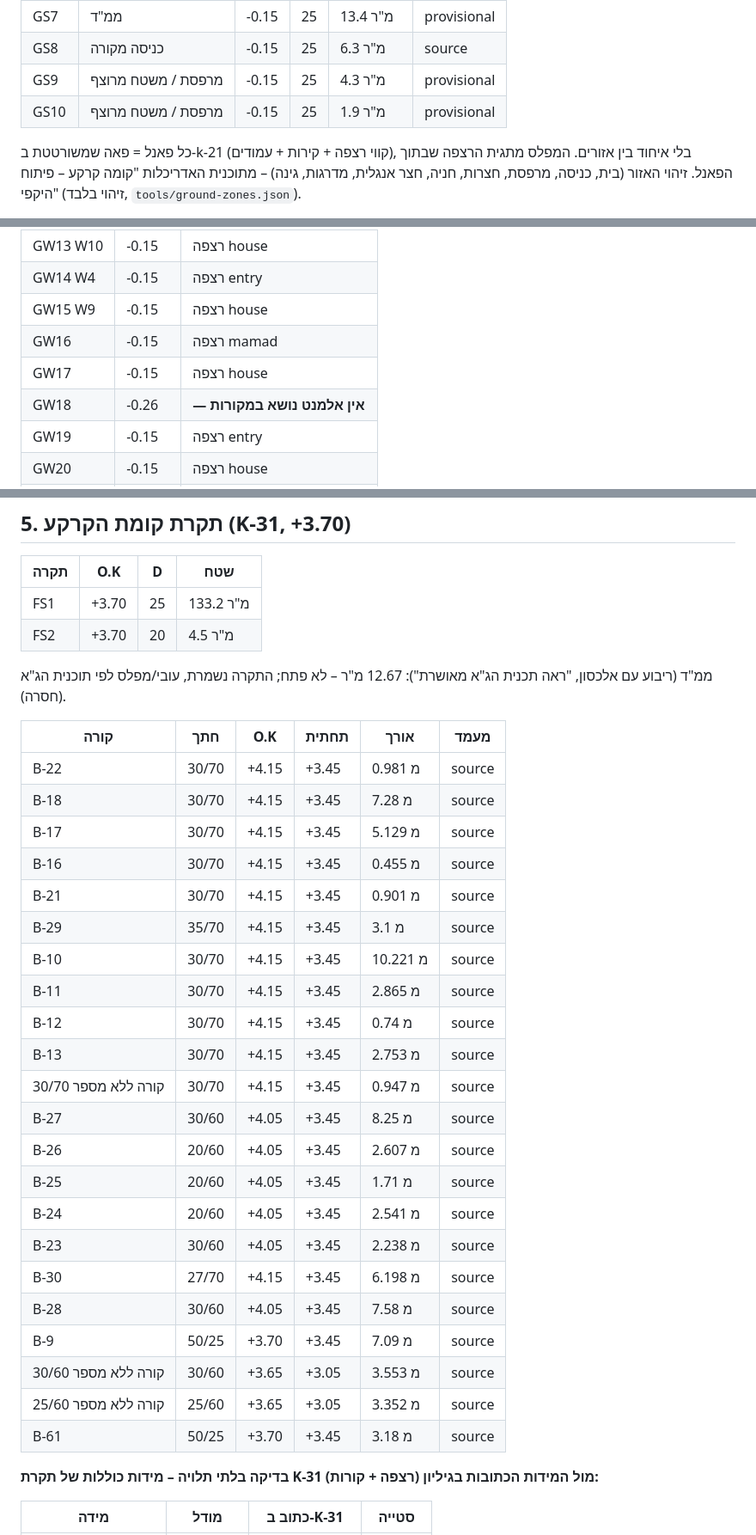
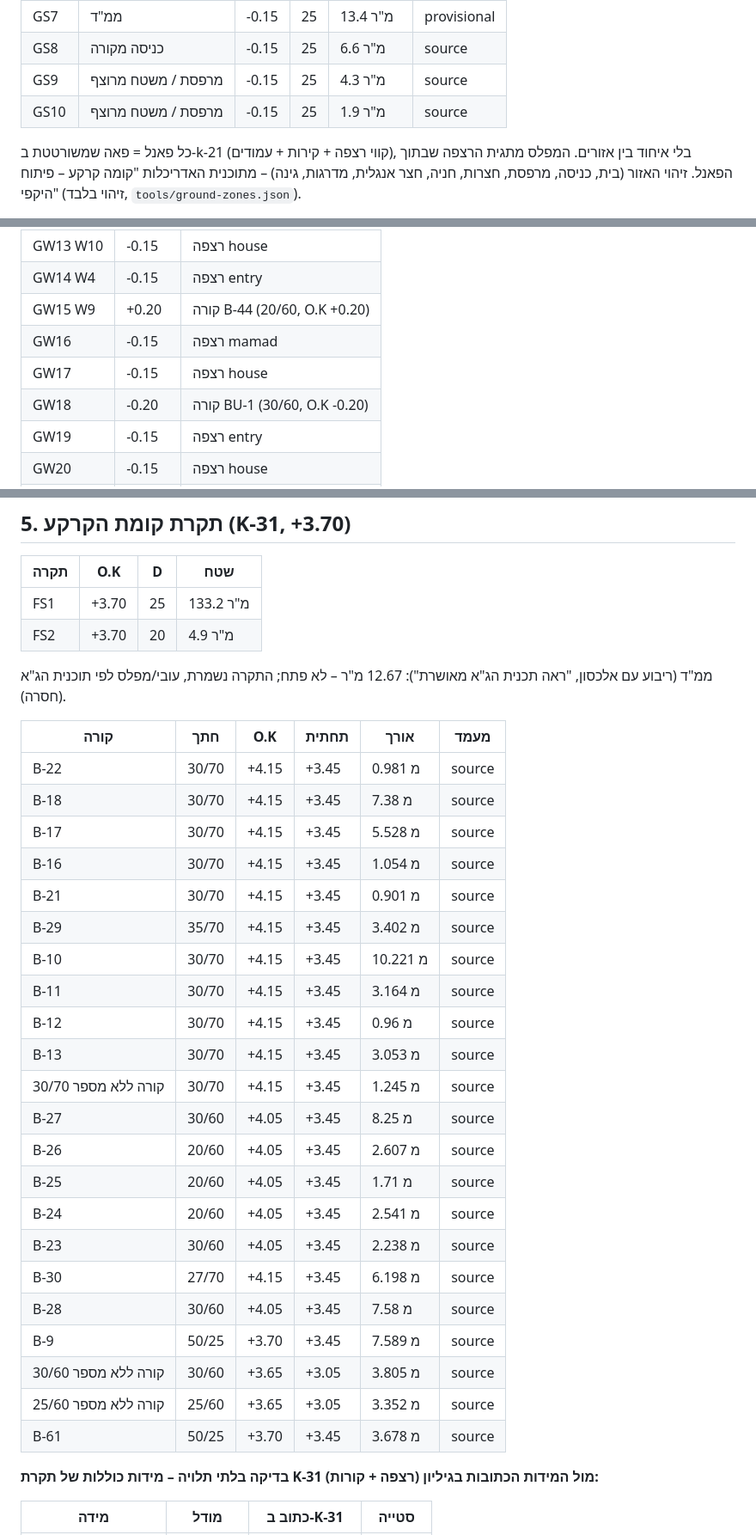
Before and after one commit to 123avihai-collab/House-3d, a Markdown page: docs/verification/stage-3.md, 3 parts joined by grey strips. Shown at 86% size. Drawn GitHub-style.

```diff
--- a/docs/verification/stage-3.md
+++ b/docs/verification/stage-3.md
@@ -67,7 +67,7 @@
 | GS7 | ממ"ד | -0.15 | 25 | 13.4 מ"ר | provisional |
-| GS8 | כניסה מקורה | -0.15 | 25 | 6.3 מ"ר | source |
-| GS9 | מרפסת / משטח מרוצף | -0.15 | 25 | 4.3 מ"ר | provisional |
-| GS10 | מרפסת / משטח מרוצף | -0.15 | 25 | 1.9 מ"ר | provisional |
+| GS8 | כניסה מקורה | -0.15 | 25 | 6.6 מ"ר | source |
+| GS9 | מרפסת / משטח מרוצף | -0.15 | 25 | 4.3 מ"ר | source |
+| GS10 | מרפסת / משטח מרוצף | -0.15 | 25 | 1.9 מ"ר | source |
 
 כל פאנל = פאה שמשורטטת ב-k-21 (קווי רצפה + קירות + עמודים), בלי איחוד בין אזורים. המפלס מתגית הרצפה שבתוך הפאנל. זיהוי האזור (בית, כניסה, מרפסת, חצרות, חניה, חצר אנגלית, מדרגות, גינה) – מתוכנית האדריכלות "קומה קרקע – פיתוח היקפי" (זיהוי בלבד, `tools/ground-zones.json`).
 
@@ -110,10 +110,10 @@
 | GW12 W8 | -0.15 | רצפה house |
 | GW13 W10 | -0.15 | רצפה house |
 | GW14 W4 | -0.15 | רצפה entry |
-| GW15 W9 | -0.15 | רצפה house |
+| GW15 W9 | +0.20 | קורה B-44 (20/60, O.K +0.20) |
 | GW16 | -0.15 | רצפה mamad |
 | GW17 | -0.15 | רצפה house |
-| GW18 | -0.26 | **— אין אלמנט נושא במקורות** |
+| GW18 | -0.20 | קורה BU-1 (30/60, O.K -0.20) |
 | GW19 | -0.15 | רצפה entry |
 | GW20 | -0.15 | רצפה house |
 | GW21 | -0.15 | **— אין אלמנט נושא במקורות** |
@@ -127,23 +127,23 @@
 | תקרה | O.K | D | שטח |
 |---|---|---|---|
 | FS1 | +3.70 | 25 | 133.2 מ"ר |
-| FS2 | +3.70 | 20 | 4.5 מ"ר |
+| FS2 | +3.70 | 20 | 4.9 מ"ר |
 
 ממ"ד (ריבוע עם אלכסון, "ראה תכנית הג"א מאושרת"): 12.67 מ"ר – לא פתח; התקרה נשמרת, עובי/מפלס לפי תוכנית הג"א (חסרה).
 
 | קורה | חתך | O.K | תחתית | אורך | מעמד |
 |---|---|---|---|---|---|
 | B-22 | 30/70 | +4.15 | +3.45 | 0.981 מ | source |
-| B-18 | 30/70 | +4.15 | +3.45 | 7.28 מ | source |
-| B-17 | 30/70 | +4.15 | +3.45 | 5.129 מ | source |
-| B-16 | 30/70 | +4.15 | +3.45 | 0.455 מ | source |
+| B-18 | 30/70 | +4.15 | +3.45 | 7.38 מ | source |
+| B-17 | 30/70 | +4.15 | +3.45 | 5.528 מ | source |
+| B-16 | 30/70 | +4.15 | +3.45 | 1.054 מ | source |
 | B-21 | 30/70 | +4.15 | +3.45 | 0.901 מ | source |
-| B-29 | 35/70 | +4.15 | +3.45 | 3.1 מ | source |
+| B-29 | 35/70 | +4.15 | +3.45 | 3.402 מ | source |
 | B-10 | 30/70 | +4.15 | +3.45 | 10.221 מ | source |
-| B-11 | 30/70 | +4.15 | +3.45 | 2.865 מ | source |
-| B-12 | 30/70 | +4.15 | +3.45 | 0.74 מ | source |
-| B-13 | 30/70 | +4.15 | +3.45 | 2.753 מ | source |
-| קורה ללא מספר 30/70 | 30/70 | +4.15 | +3.45 | 0.947 מ | source |
+| B-11 | 30/70 | +4.15 | +3.45 | 3.164 מ | source |
+| B-12 | 30/70 | +4.15 | +3.45 | 0.96 מ | source |
+| B-13 | 30/70 | +4.15 | +3.45 | 3.053 מ | source |
+| קורה ללא מספר 30/70 | 30/70 | +4.15 | +3.45 | 1.245 מ | source |
 | B-27 | 30/60 | +4.05 | +3.45 | 8.25 מ | source |
 | B-26 | 20/60 | +4.05 | +3.45 | 2.607 מ | source |
 | B-25 | 20/60 | +4.05 | +3.45 | 1.71 מ | source |
@@ -151,10 +151,10 @@
 | B-23 | 30/60 | +4.05 | +3.45 | 2.238 מ | source |
 | B-30 | 27/70 | +4.15 | +3.45 | 6.198 מ | source |
 | B-28 | 30/60 | +4.05 | +3.45 | 7.58 מ | source |
-| B-9 | 50/25 | +3.70 | +3.45 | 7.09 מ | source |
-| קורה ללא מספר 30/60 | 30/60 | +3.65 | +3.05 | 3.553 מ | source |
+| B-9 | 50/25 | +3.70 | +3.45 | 7.589 מ | source |
+| קורה ללא מספר 30/60 | 30/60 | +3.65 | +3.05 | 3.805 מ | source |
 | קורה ללא מספר 25/60 | 25/60 | +3.65 | +3.05 | 3.352 מ | source |
-| B-61 | 50/25 | +3.70 | +3.45 | 3.18 מ | source |
+| B-61 | 50/25 | +3.70 | +3.45 | 3.678 מ | source |
 
 **בדיקה בלתי תלויה – מידות כוללות של תקרת K-31 (רצפה + קורות) מול המידות הכתובות בגיליון:**
 
```
Also changed, not shown: other parts of docs/verification/stage-3.md (+28 -39 lines), docs/verification/stage-3-overlay-ground.png, 10 other files.
